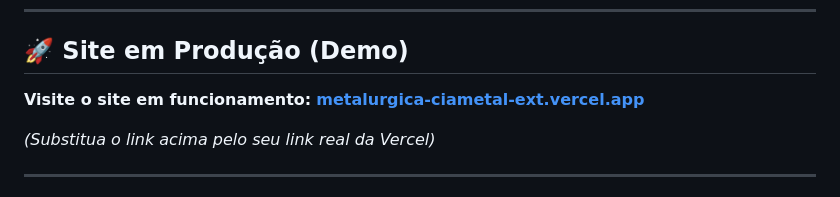
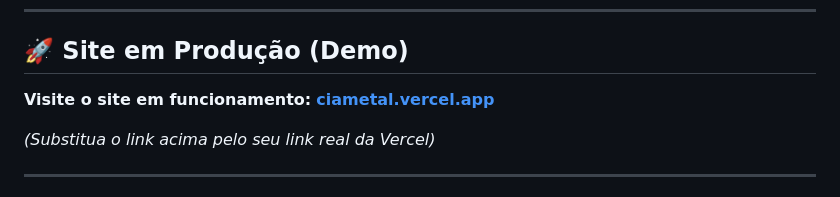
Before and after one commit to Thiagops5/CiaMetal, a Markdown page: README.md, the part around the change. Rendered like a GitHub page.

Commit message:
Change demo site link to ciametal.vercel.app
Updated the live site link in the README.

```diff
--- a/README.md
+++ b/README.md
@@ -6,7 +6,7 @@ Este repositório contém o código-fonte do website institucional desenvolvido
 
 ## 🚀 Site em Produção (Demo)
 
-**Visite o site em funcionamento:** [**metalurgica-ciametal-ext.vercel.app**](metalurgica-ciametal-ext.vercel.app)
+**Visite o site em funcionamento:** [**ciametal.vercel.app**](ciametal.vercel.app)
 
 *(Substitua o link acima pelo seu link real da Vercel)*
 
```
